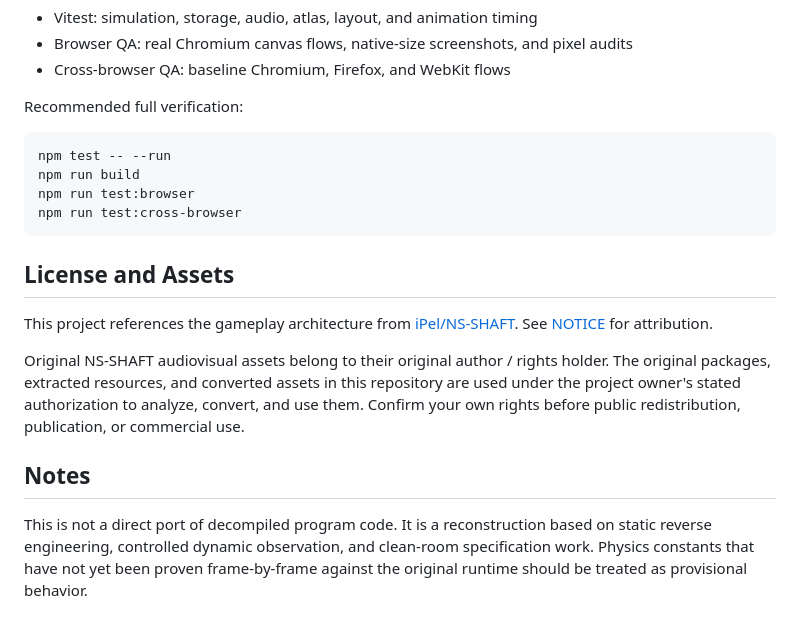
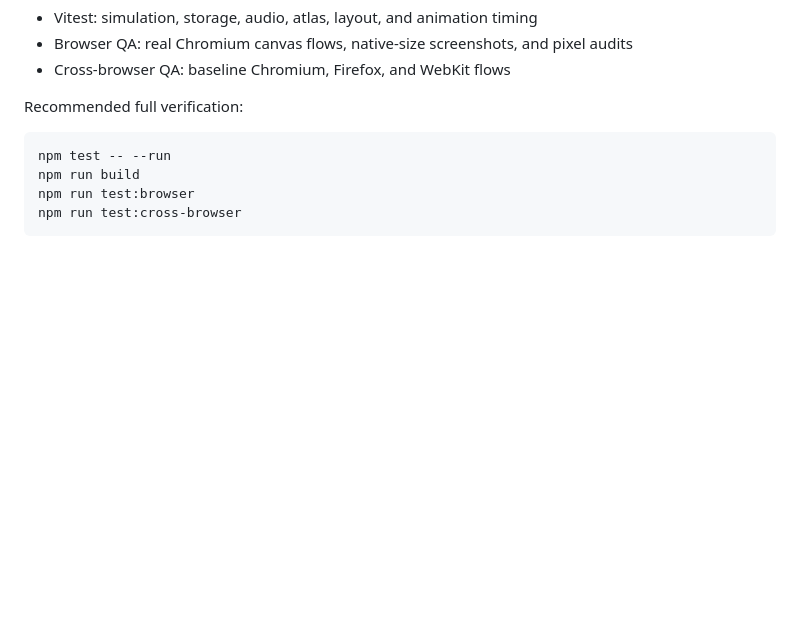
Before and after one commit to dlopromo/ns-shaft, a Markdown page: README_EN.md, the part around the change. Rendered like a GitHub page; blank space fills up the shorter version.

````diff
--- a/README_EN.md
+++ b/README_EN.md
@@ -96,13 +96,3 @@ npm run build
 npm run test:browser
 npm run test:cross-browser
 ```
-
-## License and Assets
-
-This project references the gameplay architecture from [iPel/NS-SHAFT](https://github.com/iPel/NS-SHAFT). See [NOTICE](./NOTICE) for attribution.
-
-Original NS-SHAFT audiovisual assets belong to their original author / rights holder. The original packages, extracted resources, and converted assets in this repository are used under the project owner's stated authorization to analyze, convert, and use them. Confirm your own rights before public redistribution, publication, or commercial use.
-
-## Notes
-
-This is not a direct port of decompiled program code. It is a reconstruction based on static reverse engineering, controlled dynamic observation, and clean-room specification work. Physics constants that have not yet been proven frame-by-frame against the original runtime should be treated as provisional behavior.
````
Also changed, not shown: README.md (+0 -10 lines).
